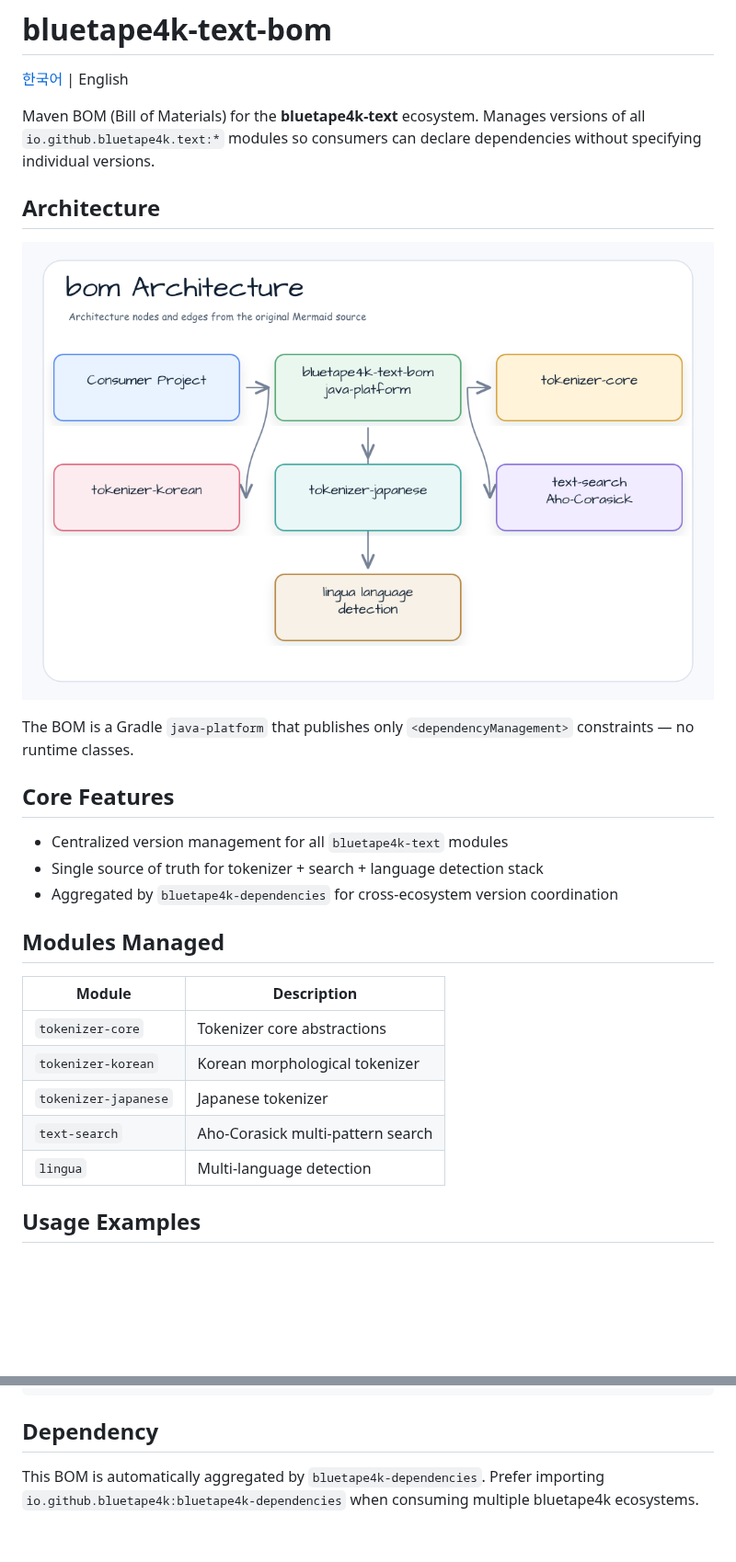
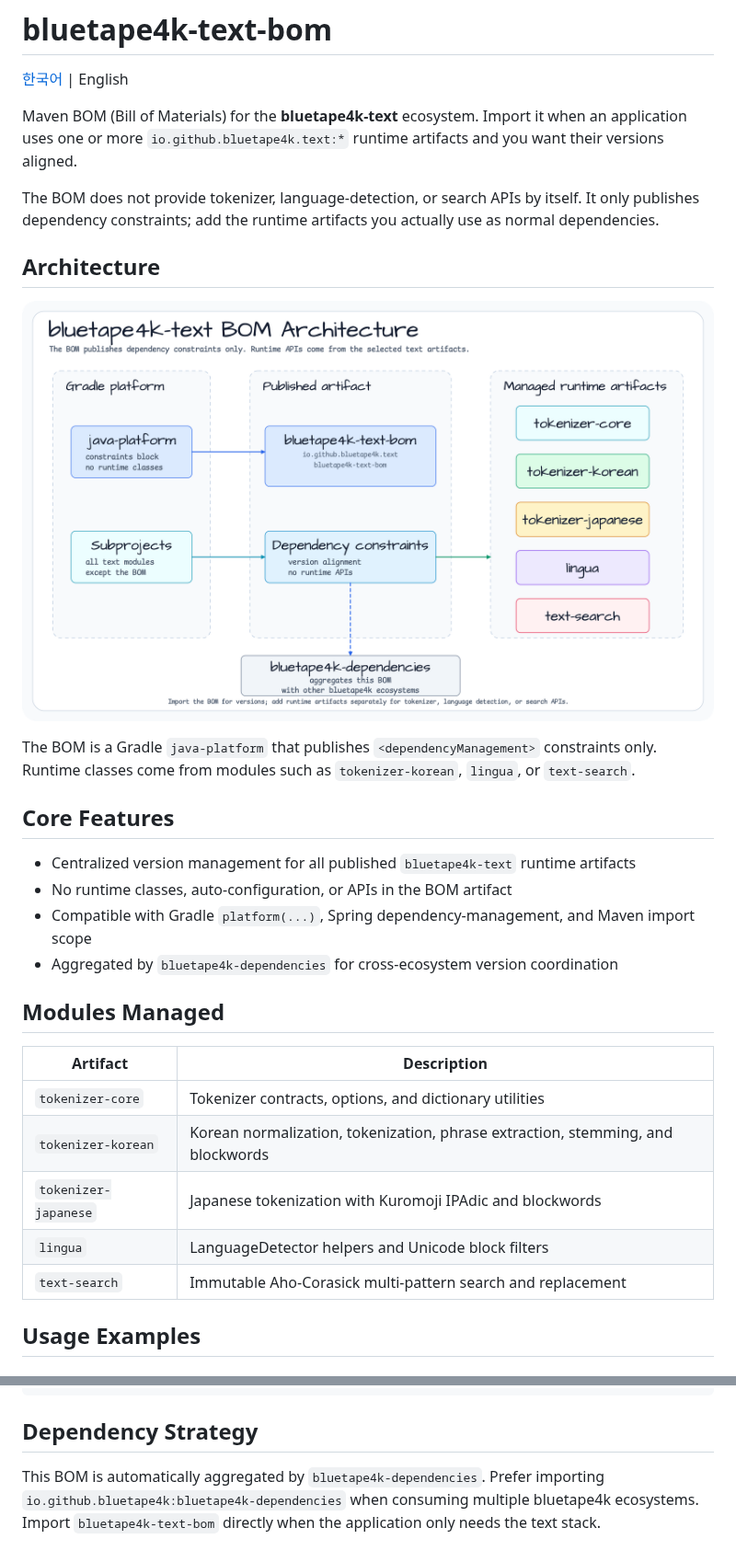
Before and after one commit to bluetape4k/bluetape4k-text, a Markdown page: bom/README.md, 2 parts joined by grey strips. Shown at 92% size. GitHub-like rendering; pictures changed too: docs/images/readme-diagrams/bom-architecture-01.png; blank space fills up the shorter version.

````diff
--- a/bom/README.md
+++ b/bom/README.md
@@ -2,31 +2,35 @@
 
 [한국어](./README.ko.md) | English
 
-Maven BOM (Bill of Materials) for the **bluetape4k-text** ecosystem. Manages versions of all
-`io.github.bluetape4k.text:*` modules so consumers can declare dependencies without specifying
-individual versions.
+Maven BOM (Bill of Materials) for the **bluetape4k-text** ecosystem. Import it when an application
+uses one or more `io.github.bluetape4k.text:*` runtime artifacts and you want their versions aligned.
+
+The BOM does not provide tokenizer, language-detection, or search APIs by itself. It only publishes
+dependency constraints; add the runtime artifacts you actually use as normal dependencies.
 
 ## Architecture
 
 ![bom Architecture diagram](../docs/images/readme-diagrams/bom-architecture-01.png)
 
-The BOM is a Gradle `java-platform` that publishes only `<dependencyManagement>` constraints — no runtime classes.
+The BOM is a Gradle `java-platform` that publishes `<dependencyManagement>` constraints only. Runtime
+classes come from modules such as `tokenizer-korean`, `lingua`, or `text-search`.
 
 ## Core Features
 
-- Centralized version management for all `bluetape4k-text` modules
-- Single source of truth for tokenizer + search + language detection stack
+- Centralized version management for all published `bluetape4k-text` runtime artifacts
+- No runtime classes, auto-configuration, or APIs in the BOM artifact
+- Compatible with Gradle `platform(...)`, Spring dependency-management, and Maven import scope
 - Aggregated by `bluetape4k-dependencies` for cross-ecosystem version coordination
 
 ## Modules Managed
 
-| Module | Description |
-|--------|-------------|
-| `tokenizer-core` | Tokenizer core abstractions |
-| `tokenizer-korean` | Korean morphological tokenizer |
-| `tokenizer-japanese` | Japanese tokenizer |
-| `text-search` | Aho-Corasick multi-pattern search |
-| `lingua` | Multi-language detection |
+| Artifact | Description |
+|----------|-------------|
+| `tokenizer-core` | Tokenizer contracts, options, and dictionary utilities |
+| `tokenizer-korean` | Korean normalization, tokenization, phrase extraction, stemming, and blockwords |
+| `tokenizer-japanese` | Japanese tokenization with Kuromoji IPAdic and blockwords |
+| `lingua` | LanguageDetector helpers and Unicode block filters |
+| `text-search` | Immutable Aho-Corasick multi-pattern search and replacement |
 
 ## Usage Examples
 
@@ -88,7 +92,8 @@ repositories {
 }
 ```
 
-## Dependency
+## Dependency Strategy
 
 This BOM is automatically aggregated by `bluetape4k-dependencies`. Prefer importing
-`io.github.bluetape4k:bluetape4k-dependencies` when consuming multiple bluetape4k ecosystems.
+`io.github.bluetape4k:bluetape4k-dependencies` when consuming multiple bluetape4k ecosystems. Import
+`bluetape4k-text-bom` directly when the application only needs the text stack.
````
Also changed, not shown: bom/README.ko.md (+20 -14 lines), 1 other file.
